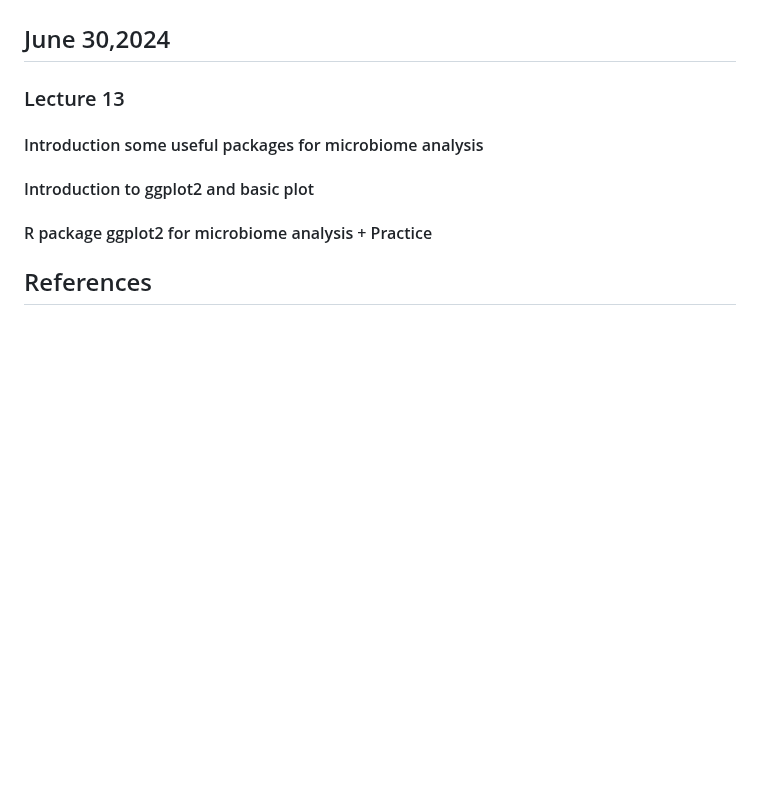
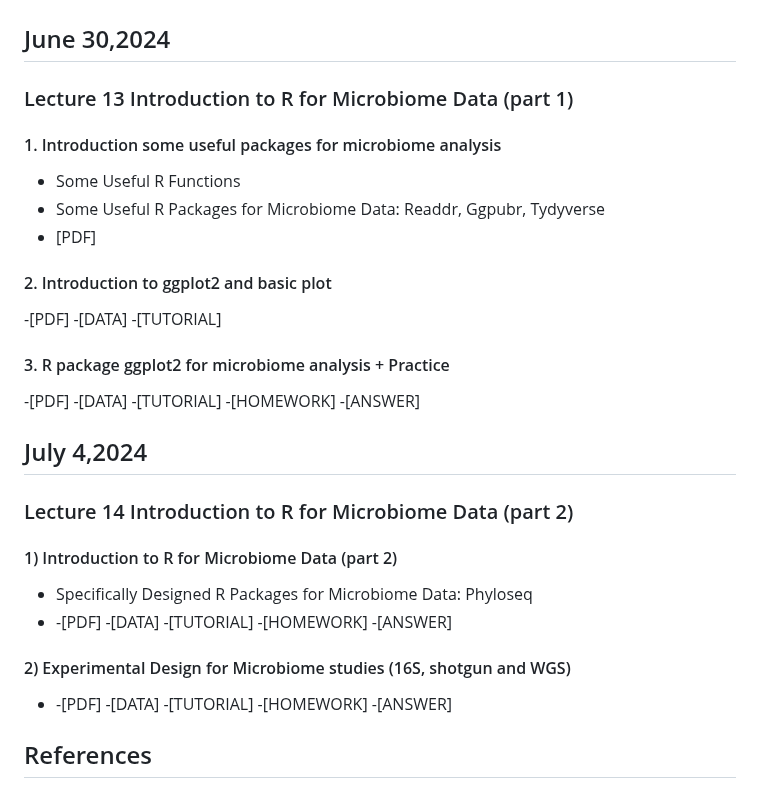
Before and after one commit to UeenHuynh/MGMA_2024, a Markdown page: README.md, the part around the change. GitHub-like rendering; blank space fills up the shorter version.

```diff
--- a/README.md
+++ b/README.md
@@ -252,12 +252,27 @@ pneumoniae_PDF](https://github.com/UeenHuynh/MGMA_2024/blob/main/lecture_12/chan
 # MODULE 2: MICROBIOME ANALYSIS
 
 ## June 30,2024
-### Lecture 13
-#### Introduction some useful packages for microbiome analysis
+### Lecture 13 Introduction to R for Microbiome Data (part 1)
+#### 1. Introduction some useful packages for microbiome analysis
+- Some Useful R Functions
+- Some Useful R Packages for Microbiome Data: Readdr, Ggpubr, Tydyverse
+- [PDF]
+#### 2. Introduction to ggplot2 and basic plot
+-[PDF] -[DATA] -[TUTORIAL]
+#### 3. R package ggplot2 for microbiome analysis + Practice
+-[PDF] -[DATA] -[TUTORIAL]
+-[HOMEWORK] -[ANSWER]
 
-#### Introduction to ggplot2 and basic plot
+## July 4,2024
+### Lecture 14 Introduction to R for Microbiome Data (part 2)
+#### 1) Introduction to R for Microbiome Data (part 2)
+- Specifically Designed R Packages for Microbiome Data: Phyloseq
+- -[PDF] -[DATA] -[TUTORIAL]
+-[HOMEWORK] -[ANSWER]
 
-#### R package ggplot2 for microbiome analysis + Practice
+#### 2) Experimental Design for Microbiome studies (16S, shotgun and WGS)
+- -[PDF] -[DATA] -[TUTORIAL]
+-[HOMEWORK] -[ANSWER]
 
 ## References
 
```
